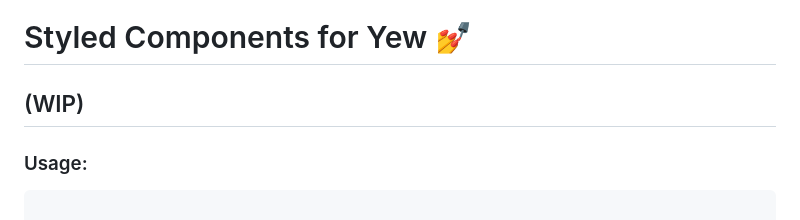
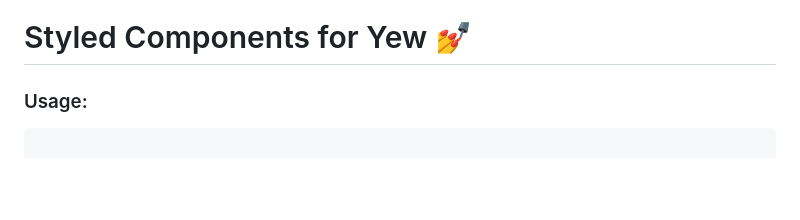
Before and after one commit to pierreportal/yew-sc, a Markdown page: README.md, the part around one of its changes. Rendered like a GitHub page; blank space fills up the shorter version.

Commit message:
doc: update README

````diff
--- a/README.md
+++ b/README.md
@@ -1,6 +4,6 @@
 # Styled Components for Yew 💅
 
-## (WIP)
+
 
 ### Usage:
 ```rs
````
Also changed, not shown: other parts of README.md (+3 -0 lines).
